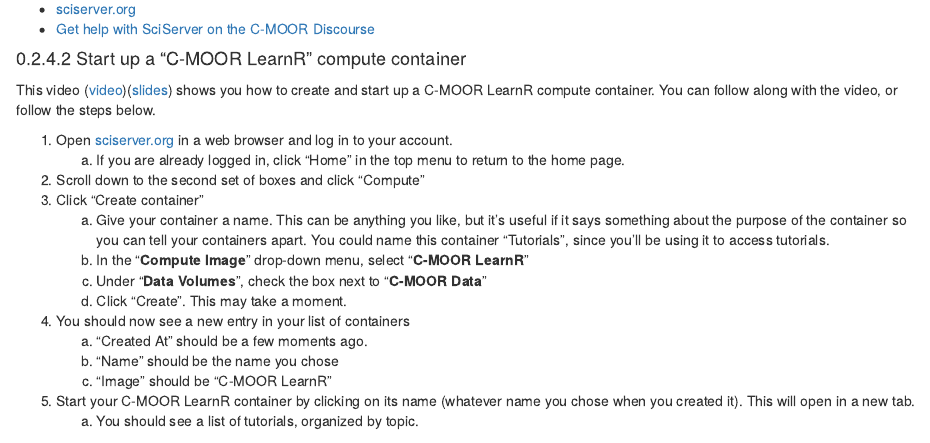
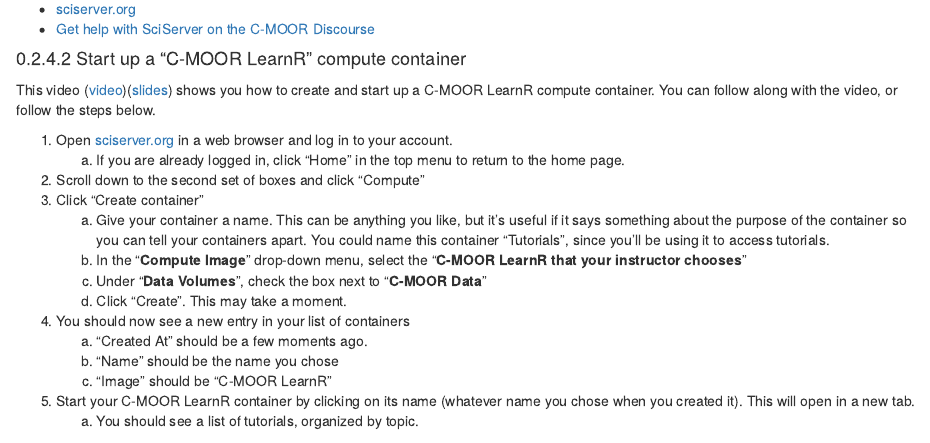
Before and after one commit to sayumiyork/c-moor-ottr-generic, an R Markdown document (sciserver.Rmd): the page in a window 1100 px wide, from 2320 px down. Rendered offline with R 4.5, knitr and Pandoc, with nearby package versions; drawn as R Markdown's standard HTML page in place of the format the file asks for; some code elsewhere in the file could not run offline.

Commit message:
Render error fix test

```diff
--- a/sciserver.Rmd
+++ b/sciserver.Rmd
@@ -134,7 +134,7 @@
 1. Scroll down to the second set of boxes and click “Compute”
 1. Click “Create container”
     a. Give your container a name.  This can be anything you like, but it’s useful if it says something about the purpose of the container so you can tell your containers apart.  You could name this container “Tutorials”, since you’ll be using it to access tutorials.
-    a. In the “**Compute Image**” drop-down menu, select “**C-MOOR LearnR**”
+    a. In the “**Compute Image**” drop-down menu, select the “**C-MOOR LearnR that your instructor chooses**”
     a. Under “**Data Volumes**”, check the box next to “**C-MOOR Data**”
     a. Click “Create”.  This may take a moment.
 1. You should now see a new entry in your list of containers
```
